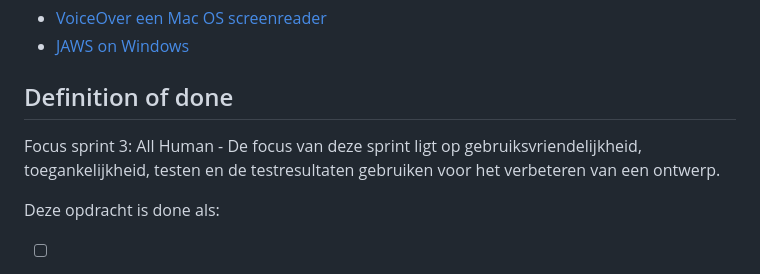
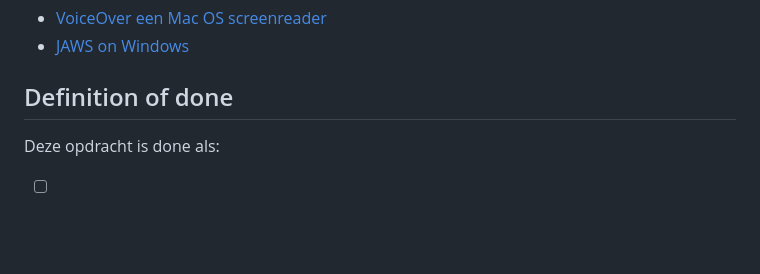
Before and after one commit to zoepje/all-human-wcag-audit, a Markdown page: docs/INSTRUCTIONS.md, the part around the change. GitHub-like rendering; blank space fills up the shorter version.

```diff
--- a/docs/INSTRUCTIONS.md
+++ b/docs/INSTRUCTIONS.md
@@ -76,8 +76,6 @@ Lighthouse is een geautomatiserde test die veel voorkomende toegankelijkheidspro
 
 ## Definition of done
 
-Focus sprint 3: All Human - De focus van deze sprint ligt op gebruiksvriendelijkheid, toegankelijkheid, testen en de testresultaten gebruiken voor het verbeteren van een ontwerp.
-
 Deze opdracht is done als:
 
 - [ ] Je hebt een Lighthouse test gedaan op een bestaande website en de test is gedocumenteerd in de Wiki van deze deeltaak
```
